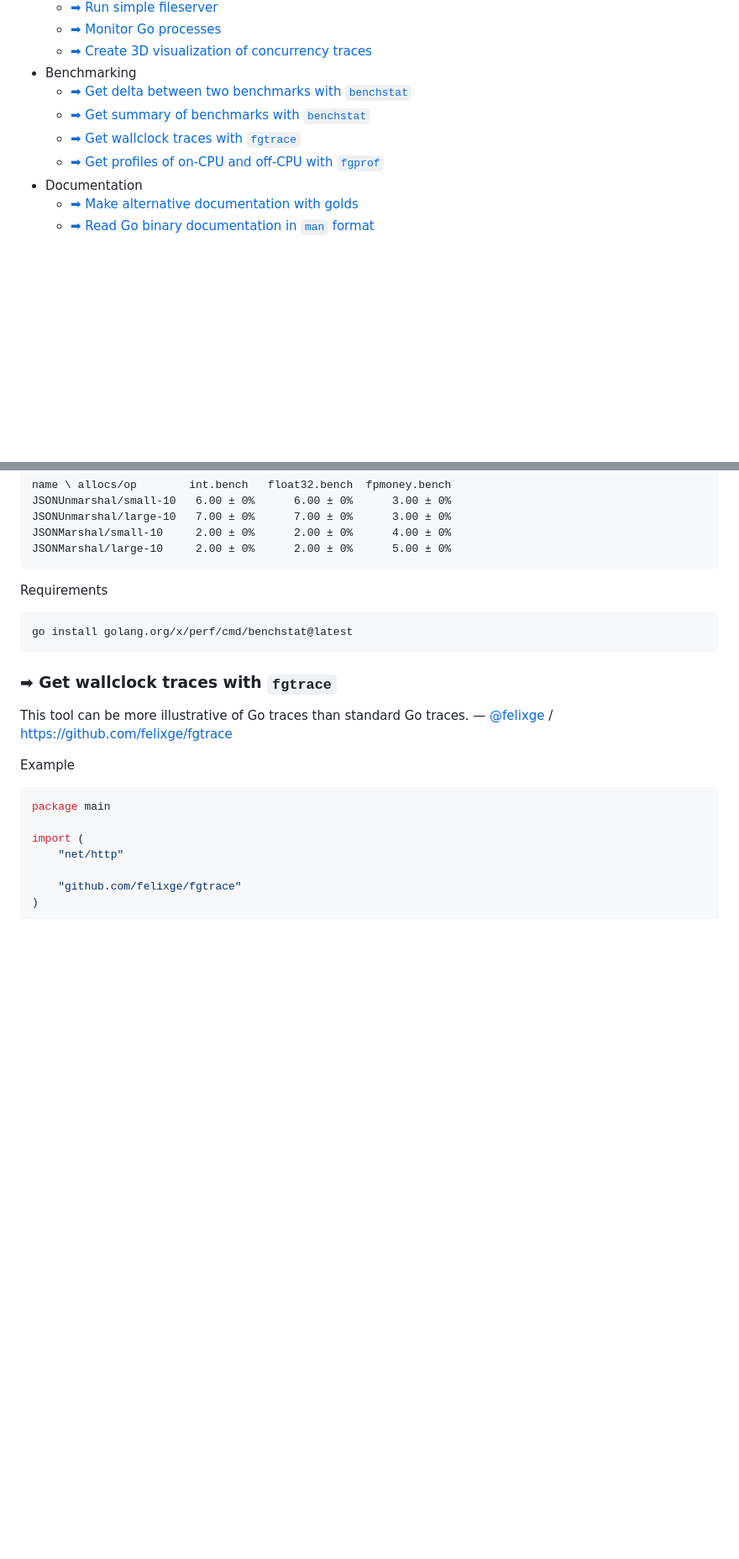
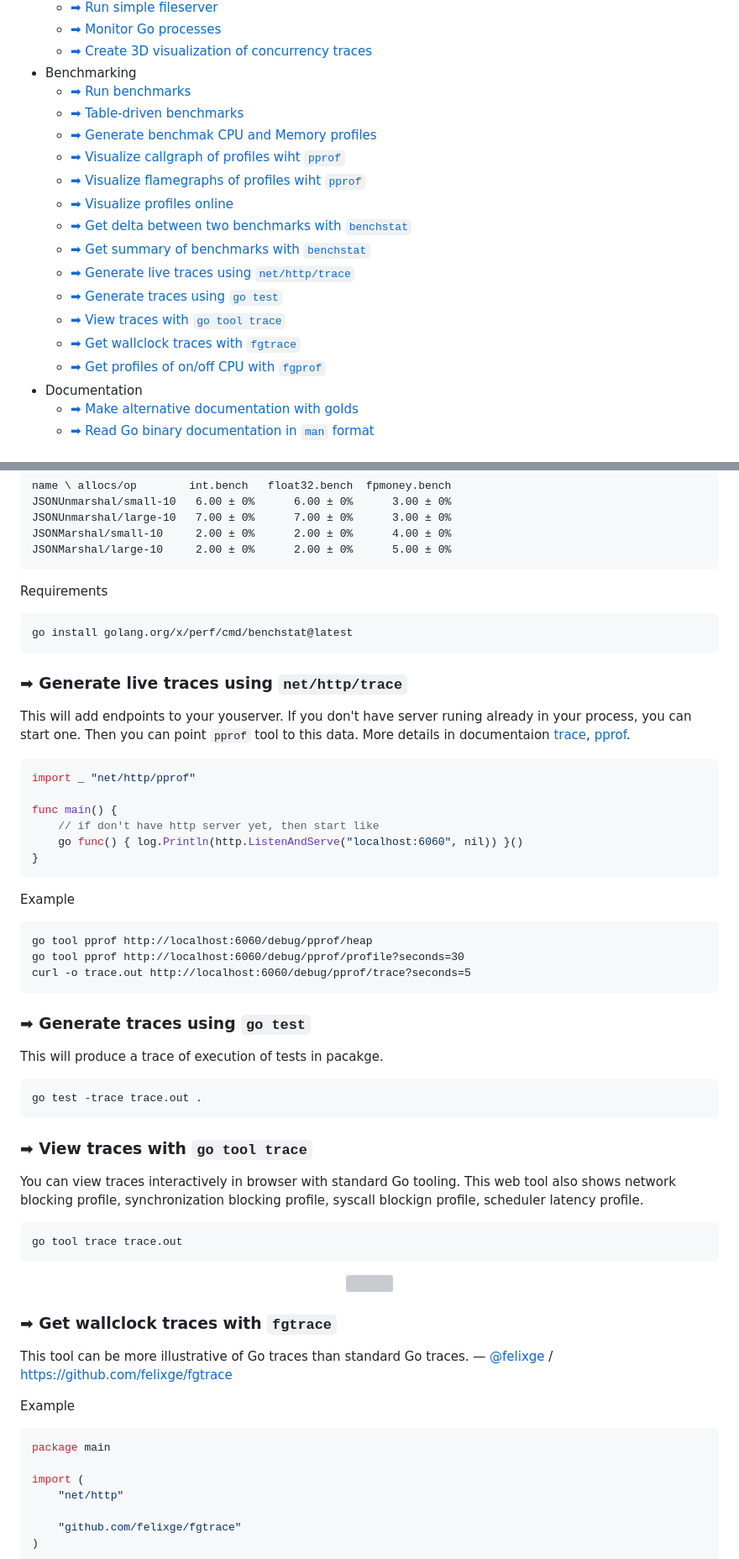
Before and after one commit to nikolaydubina/go-recipes, a Markdown page: README.md, 2 parts joined by grey strips. Shown at 84% size. Drawn GitHub-style; blank space fills up the shorter version; grey boxes are pictures that could not be loaded.

Commit message:
Bench (#78)
* +bench

* /Users/nikolaydubina

* /Users/nikolaydubina

* /Users/nikolaydubina

* /Users/nikolaydubina

````diff
--- a/README.md
+++ b/README.md
@@ -68,10 +68,19 @@
    + [➡ Monitor Go processes](#-monitor-go-processes)
    + [➡ Create 3D visualization of concurrency traces](#-create-3d-visualization-of-concurrency-traces)
  - Benchmarking
+   + [➡ Run benchmarks](#-run-benchmarks)
+   + [➡ Table-driven benchmarks](#-table-driven-benchmarks)
+   + [➡ Generate benchmak CPU and Memory profiles](#-generate-benchmak-cpu-and-memory-profiles)
+   + [➡ Visualize callgraph of profiles wiht `pprof`](#-visualize-callgraph-of-profiles-wiht-pprof)
+   + [➡ Visualize flamegraphs of profiles wiht `pprof`](#-visualize-flamegraphs-of-profiles-wiht-pprof)
+   + [➡ Visualize profiles online](#-visualize-profiles-online)
    + [➡ Get delta between two benchmarks with `benchstat`](#-get-delta-between-two-benchmarks-with-benchstat)
    + [➡ Get summary of benchmarks with `benchstat`](#-get-summary-of-benchmarks-with-benchstat)
+   + [➡ Generate live traces using `net/http/trace`](#-generate-live-traces-using-nethttptrace)
+   + [➡ Generate traces using `go test`](#-generate-traces-using-go-test)
+   + [➡ View traces with `go tool trace`](#-view-traces-with-go-tool-trace)
    + [➡ Get wallclock traces with `fgtrace`](#-get-wallclock-traces-with-fgtrace)
-   + [➡ Get profiles of on-CPU and off-CPU with `fgprof`](#-get-profiles-of-on-cpu-and-off-cpu-with-fgprof)
+   + [➡ Get profiles of on/off CPU with `fgprof`](#-get-profiles-of-onoff-cpu-with-fgprof)
  - Documentation
    + [➡ Make alternative documentation with golds](#-make-alternative-documentation-with-golds)
    + [➡ Read Go binary documentation in `man` format](#-read-go-binary-documentation-in-man-format)
@@ -1068,6 +1187,50 @@ Requirements
 go install golang.org/x/perf/cmd/benchstat@latest
 ```
 
+### ➡ Generate live traces using `net/http/trace`
+
+This will add endpoints to your youserver. If you don't have server runing already in your process, you can start one. Then you can point `pprof` tool to this data. More details in documentaion [trace](https://pkg.go.dev/cmd/trace), [pprof](https://pkg.go.dev/net/http/pprof).
+
+```go
+import _ "net/http/pprof"
+
+func main() {
+	// if don't have http server yet, then start like
+	go func() { log.Println(http.ListenAndServe("localhost:6060", nil)) }()
+}
+```
+
+Example
+```
+go tool pprof http://localhost:6060/debug/pprof/heap
+go tool pprof http://localhost:6060/debug/pprof/profile?seconds=30
+curl -o trace.out http://localhost:6060/debug/pprof/trace?seconds=5
+```
+
+
+### ➡ Generate traces using `go test`
+
+This will produce a trace of execution of tests in pacakge.
+
+
+```
+go test -trace trace.out .
+```
+
+
+### ➡ View traces with `go tool trace`
+
+You can view traces interactively in browser with standard Go tooling. This web tool also shows network blocking profile, synchronization blocking profile, syscall blockign profile, scheduler latency profile.
+
+
+```
+go tool trace trace.out
+```
+
+<div align="center"><img src="img/go_tool_trace_web.png" style="margin: 8px; max-height: 640px;"></div>
+
+
+
 ### ➡ Get wallclock traces with `fgtrace`
 
 This tool can be more illustrative of Go traces than standard Go traces. — [@felixge](https://github.com/felixge) / https://github.com/felixge/fgtrace
````
Also changed, not shown: other parts of README.md (+111 -1 lines), img/pprof_callgraph_cpu.png (added), img/speedscope_cpu_profile.png (added), 9 other files.
